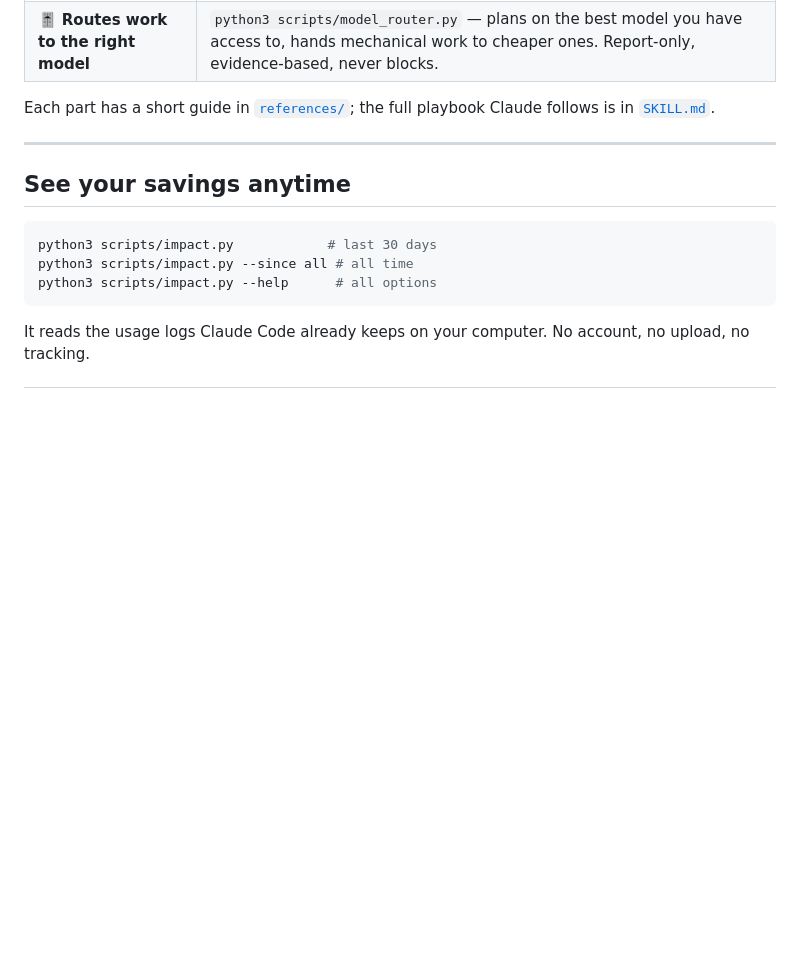
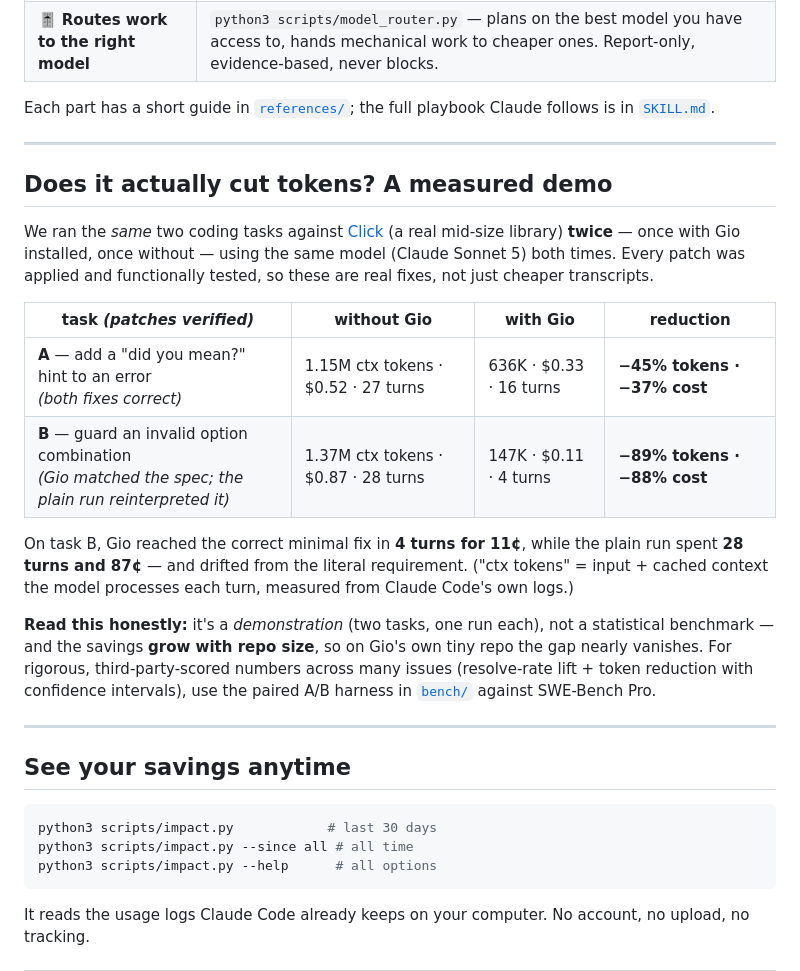
Before and after one commit to blkdynamite/Gio-prompt-optimizer, a Markdown page: README.md, the part around the change. GitHub-like rendering; blank space fills up the shorter version.

Commit message:
README: add measured token-reduction demo (Click A/B)
Showcases a live, patch-verified A/B: the same two coding tasks run
against Click with and without Gio, same model both arms. Gio cut
context tokens 45-89% and cost 37-88% with same-or-better outcomes.
Framed honestly as a two-task demonstration (not a benchmark), notes
that savings grow with repo size, and points to bench/ for the
rigorous SWE-Bench Pro numbers. Token/cost figures measured from
Claude Code's own usage logs.

Co-Authored-By: Claude Fable 5 <noreply@anthropic.com>
Claude-Session: https://claude.ai/code/session_01BmXzEcvuYcCGELuURxmUhA

````diff
--- a/README.md
+++ b/README.md
@@ -109,6 +109,32 @@ Claude follows is in [`SKILL.md`](SKILL.md).
 
 ---
 
+## Does it actually cut tokens? A measured demo
+
+We ran the *same* two coding tasks against [Click](https://github.com/pallets/click)
+(a real mid-size library) **twice** — once with Gio installed, once without —
+using the same model (Claude Sonnet 5) both times. Every patch was applied and
+functionally tested, so these are real fixes, not just cheaper transcripts.
+
+| task *(patches verified)* | without Gio | with Gio | reduction |
+|---|---|---|---|
+| **A** — add a "did you mean?" hint to an error<br>*(both fixes correct)* | 1.15M ctx tokens · $0.52 · 27 turns | 636K · $0.33 · 16 turns | **−45% tokens · −37% cost** |
+| **B** — guard an invalid option combination<br>*(Gio matched the spec; the plain run reinterpreted it)* | 1.37M ctx tokens · $0.87 · 28 turns | 147K · $0.11 · 4 turns | **−89% tokens · −88% cost** |
+
+On task B, Gio reached the correct minimal fix in **4 turns for 11¢**, while the
+plain run spent **28 turns and 87¢** — and drifted from the literal requirement.
+("ctx tokens" = input + cached context the model processes each turn, measured
+from Claude Code's own logs.)
+
+**Read this honestly:** it's a *demonstration* (two tasks, one run each), not a
+statistical benchmark — and the savings **grow with repo size**, so on Gio's own
+tiny repo the gap nearly vanishes. For rigorous, third-party-scored numbers
+across many issues (resolve-rate lift + token reduction with confidence
+intervals), use the paired A/B harness in [`bench/`](bench/) against SWE-Bench
+Pro.
+
+---
+
 ## See your savings anytime
 
 ```bash
````
